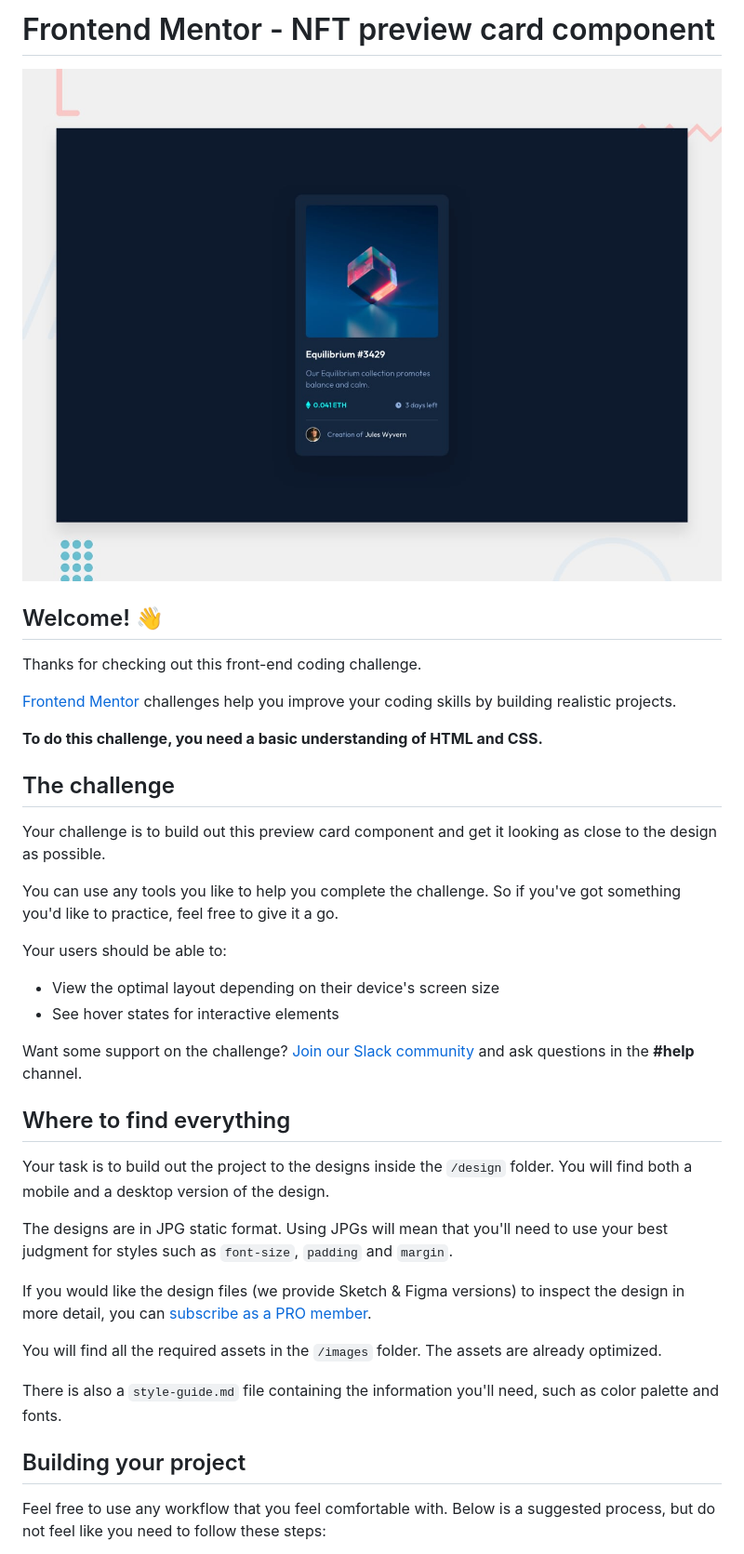
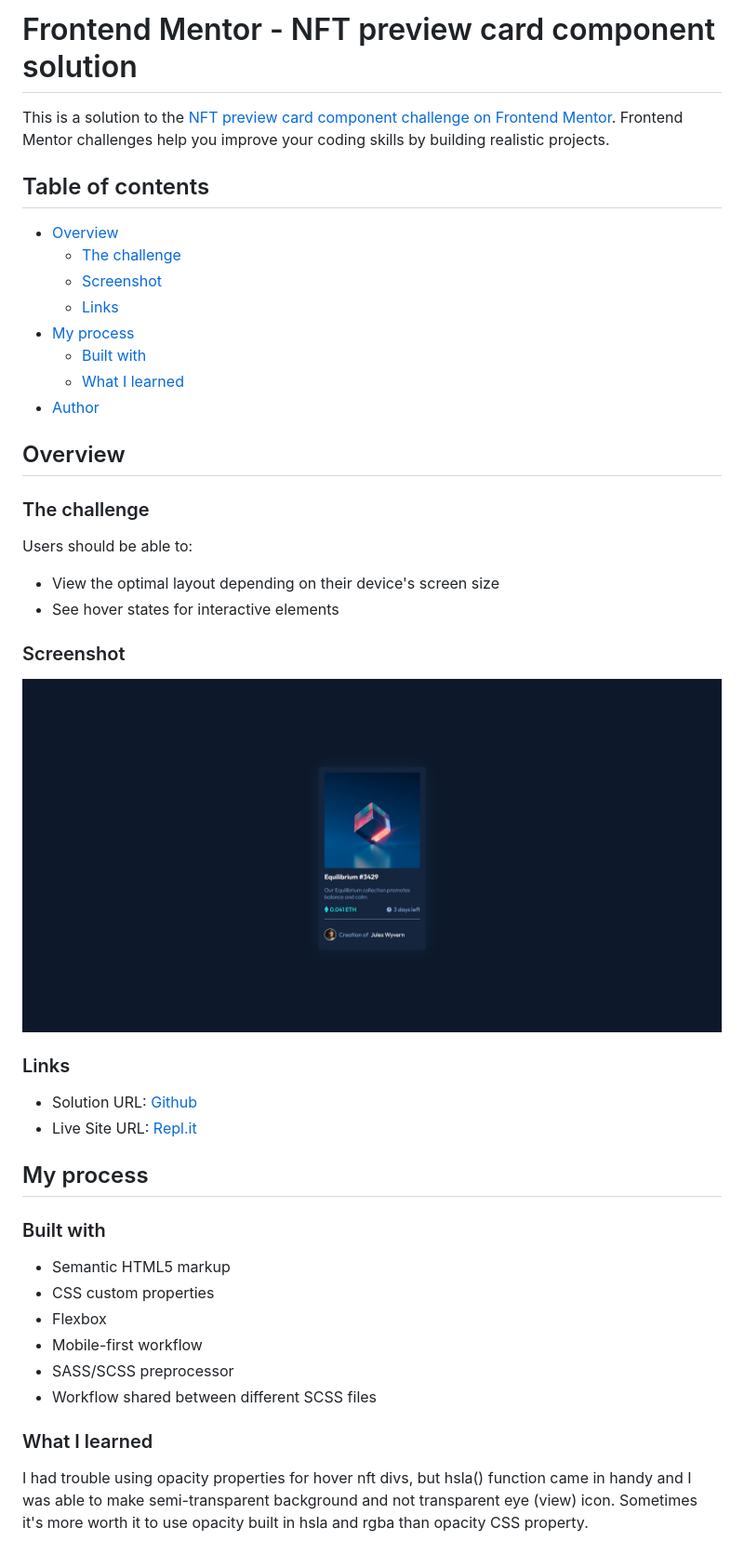
Before and after one commit to GrzywN/nft-preview-card-component-main, a Markdown page: README.md, the part around one of its changes. Shown at 93% size. Drawn GitHub-style; pictures changed too: screenshot.jpg (added).

```diff
--- a/README.md
+++ b/README.md
@@ -1,41 +1,48 @@
-# Frontend Mentor - NFT preview card component
+# Frontend Mentor - NFT preview card component solution
 
-![Design preview for the NFT preview card component coding challenge](./design/desktop-preview.jpg)
+This is a solution to the [NFT preview card component challenge on Frontend Mentor](https://www.frontendmentor.io/challenges/nft-preview-card-component-SbdUL_w0U). Frontend Mentor challenges help you improve your coding skills by building realistic projects.
 
-## Welcome! 👋
+## Table of contents
 
-Thanks for checking out this front-end coding challenge.
+- [Overview](#overview)
+  - [The challenge](#the-challenge)
+  - [Screenshot](#screenshot)
+  - [Links](#links)
+- [My process](#my-process)
+  - [Built with](#built-with)
+  - [What I learned](#what-i-learned)
+- [Author](#author)
 
-[Frontend Mentor](https://www.frontendmentor.io) challenges help you improve your coding skills by building realistic projects.
+## Overview
 
-**To do this challenge, you need a basic understanding of HTML and CSS.**
+### The challenge
 
-## The challenge
-
-Your challenge is to build out this preview card component and get it looking as close to the design as possible.
-
-You can use any tools you like to help you complete the challenge. So if you've got something you'd like to practice, feel free to give it a go.
-
-Your users should be able to:
+Users should be able to:
 
 - View the optimal layout depending on their device's screen size
 - See hover states for interactive elements
 
-Want some support on the challenge? [Join our Slack community](https://www.frontendmentor.io/slack) and ask questions in the **#help** channel.
+### Screenshot
 
-## Where to find everything
+![](./screenshot.jpg)
 
-Your task is to build out the project to the designs inside the `/design` folder. You will find both a mobile and a desktop version of the design.
+### Links
 
-The designs are in JPG static format. Using JPGs will mean that you'll need to use your best judgment for styles such as `font-size`, `padding` and `margin`.
+- Solution URL: [Github](https://github.com/GrzywN/nft-preview-card-component-main)
+- Live Site URL: [Repl.it](https://your-live-site-url.com)
 
-If you would like the design files (we provide Sketch & Figma versions) to inspect the design in more detail, you can [subscribe as a PRO member](https://www.frontendmentor.io/pro).
+## My process
 
-You will find all the required assets in the `/images` folder. The assets are already optimized.
+### Built with
 
-There is also a `style-guide.md` file containing the information you'll need, such as color palette and fonts.
+- Semantic HTML5 markup
+- CSS custom properties
+- Flexbox
+- Mobile-first workflow
+- SASS/SCSS preprocessor
+- Workflow shared between different SCSS files
 
-## Building your project
+### What I learned
 
-Feel free to use any workflow that you feel comfortable with. Below is a suggested process, but do not feel like you need to follow these steps:
+I had trouble using opacity properties for hover nft divs, but hsla() function came in handy and I was able to make semi-transparent background and not transparent eye (view) icon. Sometimes it's more worth it to use opacity built in hsla and rgba than opacity CSS property.
 
```
Also changed, not shown: other parts of README.md (+9 -49 lines), README-template.md (deleted, +0 -111 lines), style-guide.md (deleted, +0 -33 lines), 7 other files.
